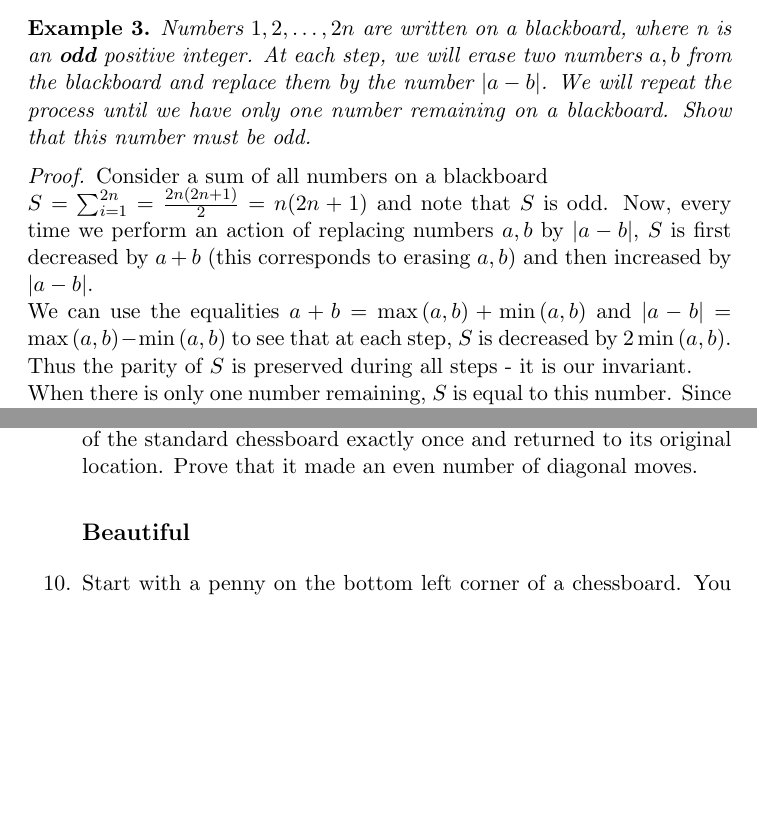
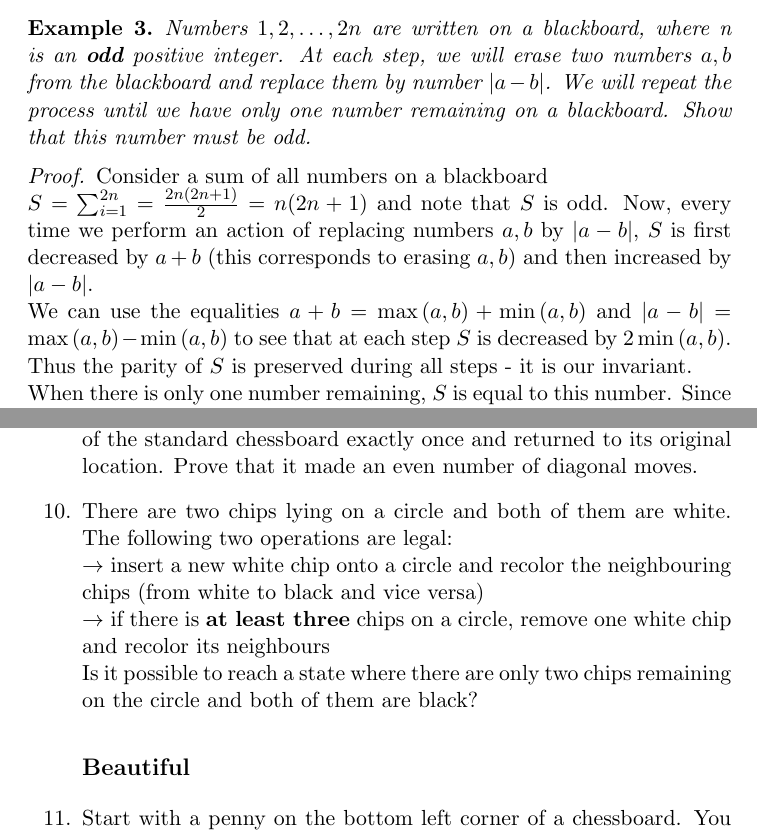
Before and after one commit to markopuza/Problem-Solving-Maths-Group, a LaTeX document (3_Invariants/Invariants.tex): two parts of pages 3 and 6 of 7, joined at a grey line, cut so that both start at the same text, the shorter picture padded with empty space. Compiled offline with pdfLaTeX.

Commit message:
new problem and revision

```diff
--- a/3_Invariants/Invariants.tex
+++ b/3_Invariants/Invariants.tex
@@ -56,11 +56,11 @@ The parity of $H$ is therefore our invariant. Since $H = 0$ has even parity in t
 \end{proof}
 
 \begin{theorem}
-Numbers $1,2,\dots,2n$ are written on a blackboard, where n is an \textbf{odd} positive integer. At each step, we will erase two numbers $a, b$ from the blackboard and replace them by the number $|a - b|$. We will repeat the process until we have only one number remaining on a blackboard. Show that this number must be odd.
+Numbers $1,2,\dots,2n$ are written on a blackboard, where n is an \textbf{odd} positive integer. At each step, we will erase two numbers $a, b$ from the blackboard and replace them by number $|a - b|$. We will repeat the process until we have only one number remaining on a blackboard. Show that this number must be odd.
 \end{theorem}
 \begin{proof}
 Consider a sum of all numbers on a blackboard \\ $S = \sum_{i = 1}^{2n} = \frac{2n(2n+1)}{2} = n(2n + 1)$ and note that $S$ is odd. Now, every time we perform an action of replacing numbers $a, b$ by $|a - b|$, $S$ is first decreased by $a + b$ (this corresponds to erasing $a, b$) and then increased by $|a - b|$.\\
-We can use the equalities $a + b = \max{(a,b)} + \min{(a,b)}$ and $|a - b| = \max{(a,b)} - \min{(a,b)}$ to see that at each step, $S$ is decreased by $2\min{(a,b)}$. Thus the parity of $S$ is preserved during all steps - it is our invariant. \\
+We can use the equalities $a + b = \max{(a,b)} + \min{(a,b)}$ and $|a - b| = \max{(a,b)} - \min{(a,b)}$ to see that at each step $S$ is decreased by $2\min{(a,b)}$. Thus the parity of $S$ is preserved during all steps - it is our invariant. \\
 When there is only one number remaining, $S$ is equal to this number. Since $S$ was odd in the start, the last number must be therefore odd as well.
 
 \end{proof}
@@ -138,3 +138,9 @@ that $m = n$.}
 
 	\item{A king, moving according to the rules of chess, visited all the cells of the standard chessboard exactly once and returned to its original location. Prove that it made an even number of diagonal moves.}
 
+	% ULOHA iKS 2013/2014 C5
+	\item {
+		There are two chips lying on a circle and both of them are white. 		The following two operations are legal:\\
+		$\rightarrow$ insert a new white chip onto a circle and recolor the neighbouring chips (from white to black and vice versa)\\
+		$\rightarrow$ if there is \textbf{at least three} chips on a circle, remove one white chip and recolor its neighbours\\
+		Is it possible to reach a state where there are only two chips remaining on the circle and both of them are black?
```
Also changed, not shown: 3_Invariants/Invariants.tex (10 more changed lines).
